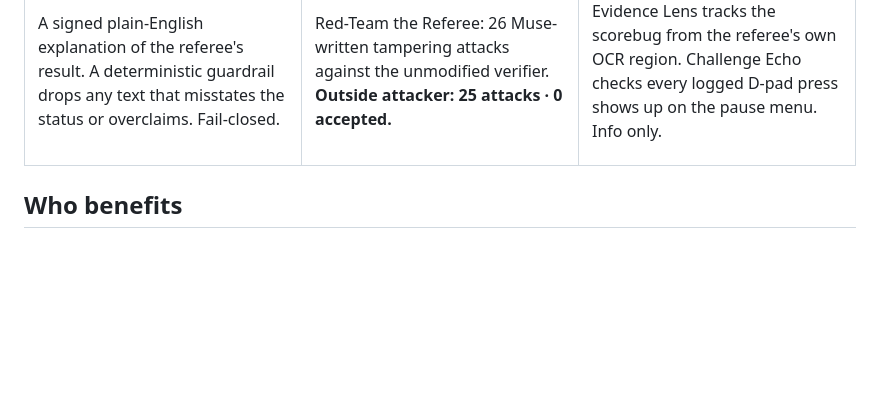
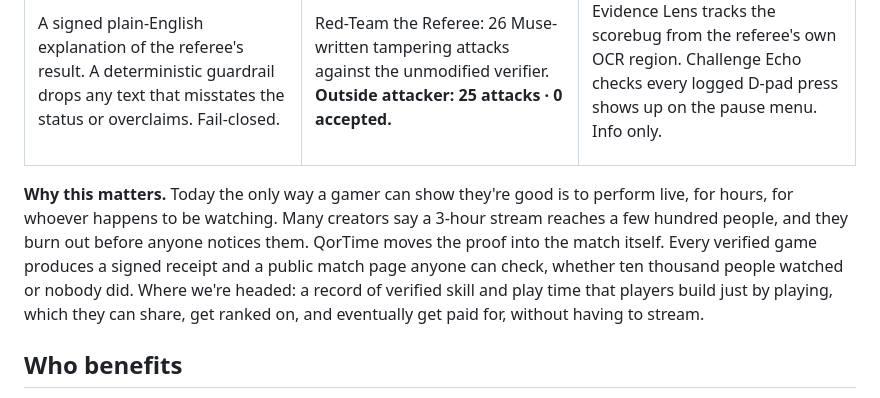
Before and after one commit to ConWan30/qortime-ai, a Markdown page: README.md, the part around the change. Drawn GitHub-style; blank space fills up the shorter version.

Commit message:
README: why this matters (#14)

```diff
--- a/README.md
+++ b/README.md
@@ -67,6 +67,8 @@ shows up on the pause menu. Info only.
 </td>
 </tr>
 </table>
+
+**Why this matters.** Today the only way a gamer can show they're good is to perform live, for hours, for whoever happens to be watching. Many creators say a 3-hour stream reaches a few hundred people, and they burn out before anyone notices them. QorTime moves the proof into the match itself. Every verified game produces a signed receipt and a public match page anyone can check, whether ten thousand people watched or nobody did. Where we're headed: a record of verified skill and play time that players build just by playing, which they can share, get ranked on, and eventually get paid for, without having to stream.
 
 ## Who benefits
 - **Players in money matches** who want a result both sides can check, instead of a screenshot and an argument.
```
